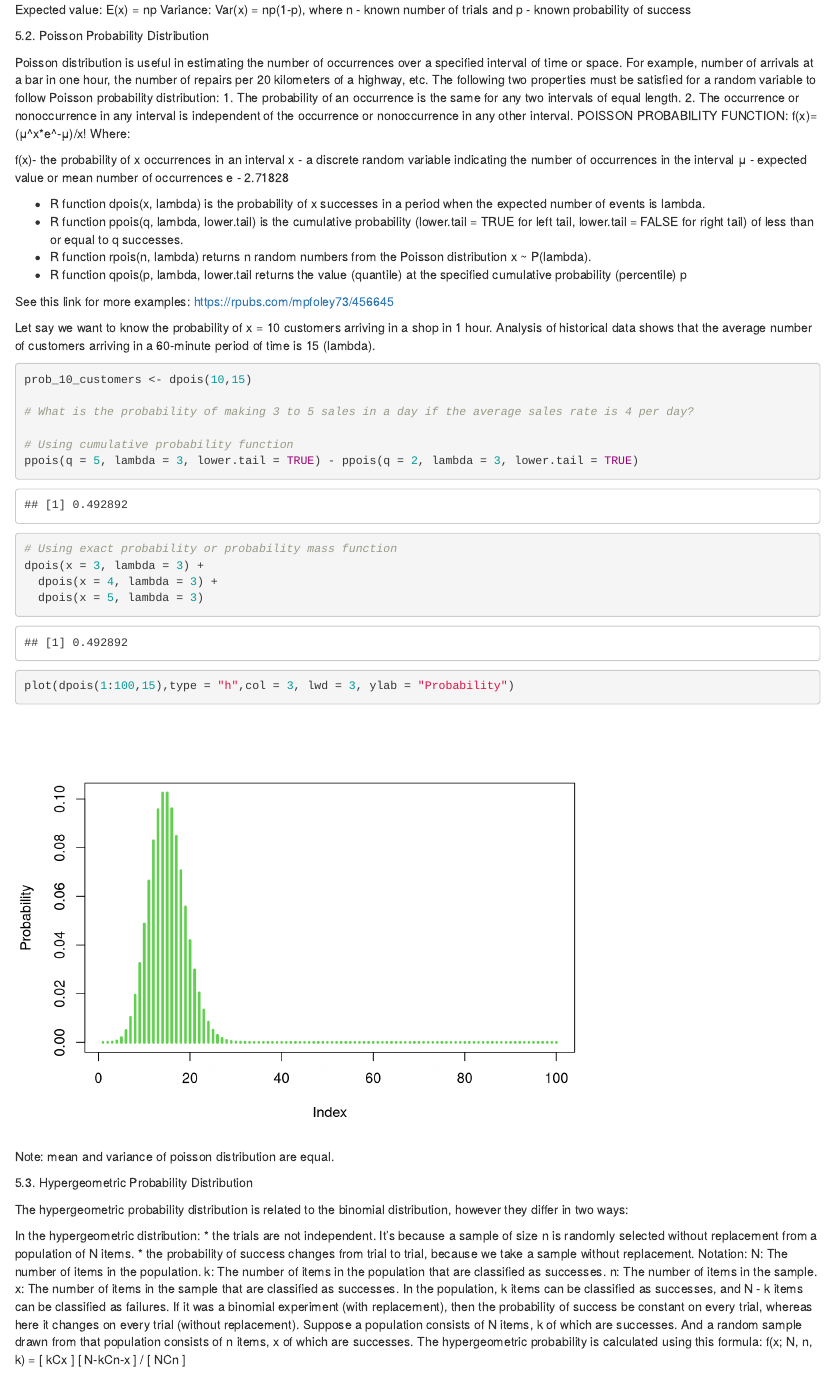
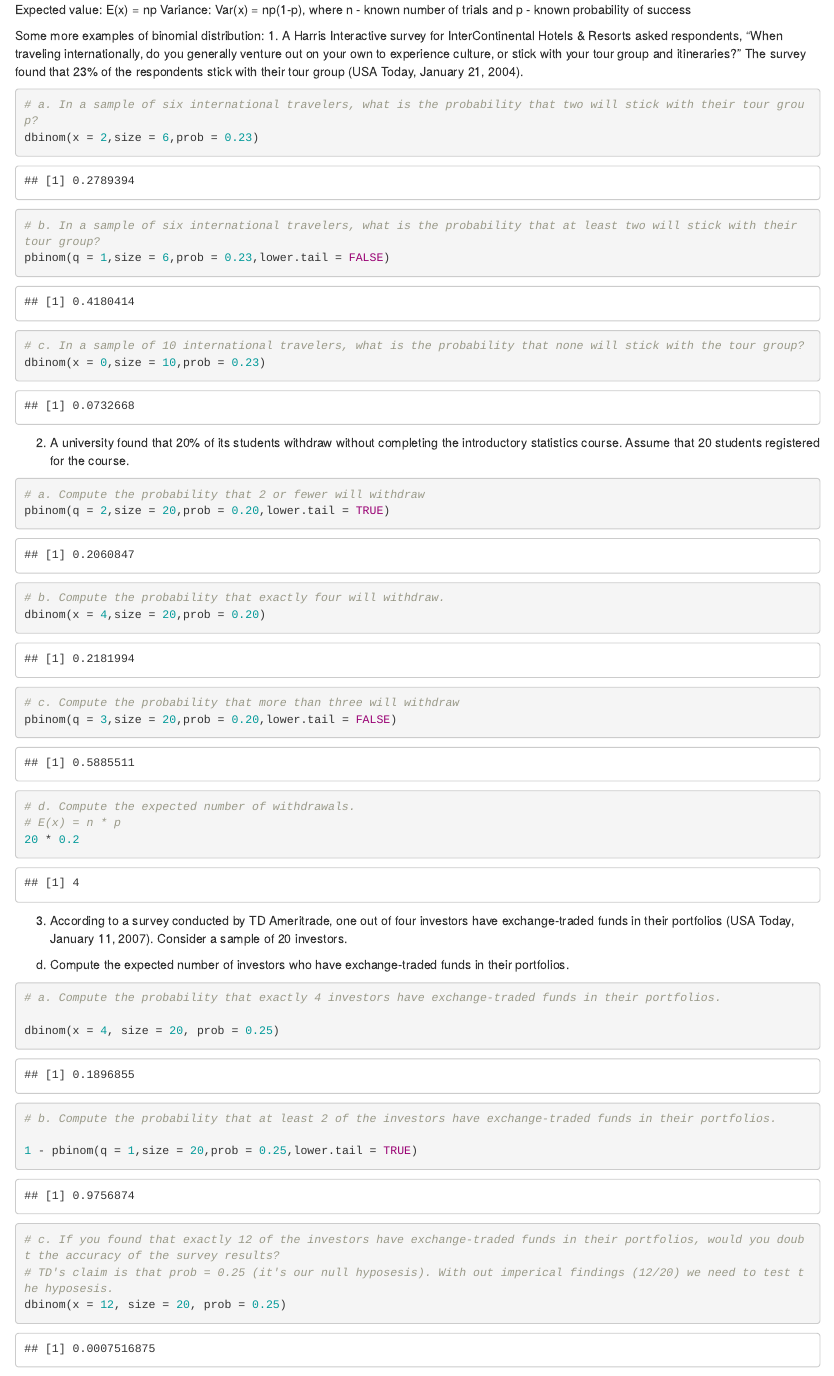
Before and after one commit to ijabine/Statistics-in-R, an R Markdown document (2.Discrete-Probability-Distributions.Rmd): the page in a window 1100 px wide, from 2570 px down. Rendered offline with R 4.5, knitr and Pandoc, with nearby package versions; code that draws random numbers runs with fixed seeds of ours.

Commit message:
Update 2.Discrete-Probability-Distributions.Rmd

````diff
--- a/2.Discrete-Probability-Distributions.Rmd
+++ b/2.Discrete-Probability-Distributions.Rmd
@@ -114,6 +114,63 @@ plot(dbinom(x = 1:100,size = 10,prob = 0.3),type = "h",col = 3, lwd = 3, ylab =
 Expected value: E(x) = np
 Variance: Var(x) = np(1-p),
 where n - known number of trials and p -  known probability of success
+
+Some more examples of binomial distribution:
+1. A Harris Interactive survey for InterContinental Hotels & Resorts asked respondents, “When
+traveling internationally, do you generally venture out on your own to experience culture,
+or stick with your tour group and itineraries?” The survey found that 23% of the respondents
+stick with their tour group (USA Today, January 21, 2004).
+
+```{r}
+# a. In a sample of six international travelers, what is the probability that two will stick with their tour group?
+dbinom(x = 2,size = 6,prob = 0.23)
+
+# b. In a sample of six international travelers, what is the probability that at least two will stick with their tour group?
+pbinom(q = 1,size = 6,prob = 0.23,lower.tail = FALSE)
+
+# c. In a sample of 10 international travelers, what is the probability that none will stick with the tour group?
+dbinom(x = 0,size = 10,prob = 0.23)
+
+```
+2. A university found that 20% of its students withdraw without completing the introductory
+statistics course. Assume that 20 students registered for the course.
+
+```{r}
+# a. Compute the probability that 2 or fewer will withdraw
+pbinom(q = 2,size = 20,prob = 0.20,lower.tail = TRUE)
+
+# b. Compute the probability that exactly four will withdraw.
+dbinom(x = 4,size = 20,prob = 0.20)
+
+# c. Compute the probability that more than three will withdraw
+pbinom(q = 3,size = 20,prob = 0.20,lower.tail = FALSE)
+
+# d. Compute the expected number of withdrawals.
+# E(x) = n * p
+20 * 0.2
+```
+
+3. According to a survey conducted by TD Ameritrade, one out of four investors have
+exchange-traded funds in their portfolios (USA Today, January 11, 2007). Consider a sample
+of 20 investors.
+d. Compute the expected number of investors who have exchange-traded funds in their
+portfolios.
+```{r}
+# a. Compute the probability that exactly 4 investors have exchange-traded funds in their portfolios.
+
+dbinom(x = 4, size = 20, prob = 0.25)
+
+# b. Compute the probability that at least 2 of the investors have exchange-traded funds in their portfolios.
+
+1 - pbinom(q = 1,size = 20,prob = 0.25,lower.tail = TRUE)
+
+# c. If you found that exactly 12 of the investors have exchange-traded funds in their portfolios, would you doubt the accuracy of the survey results?
+# TD's claim is that prob = 0.25 (it's our null hyposesis). With out imperical findings (12/20) we need to test the hyposesis.
+dbinom(x = 12, size = 20, prob = 0.25)
+
+
+
+```
 
 
  5.2. Poisson Probability Distribution
````
